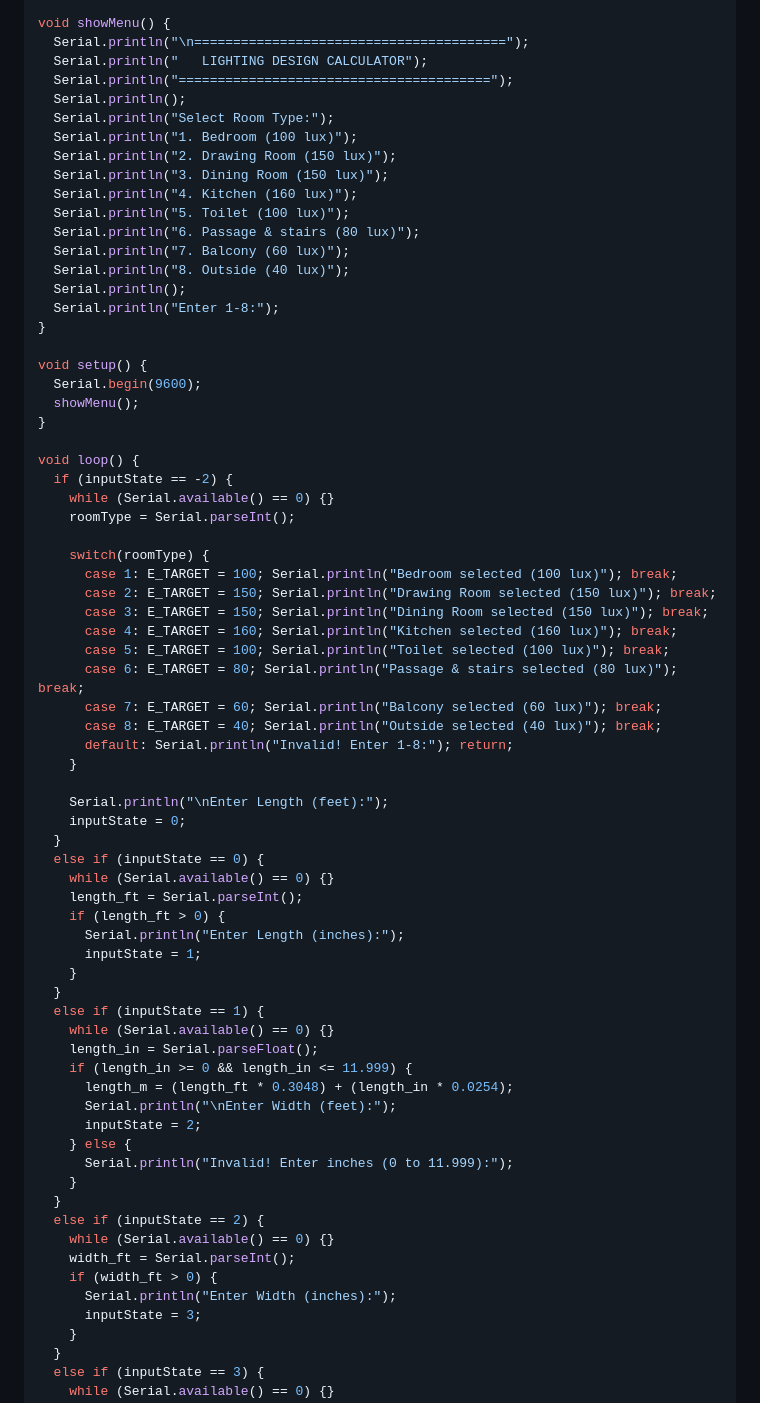
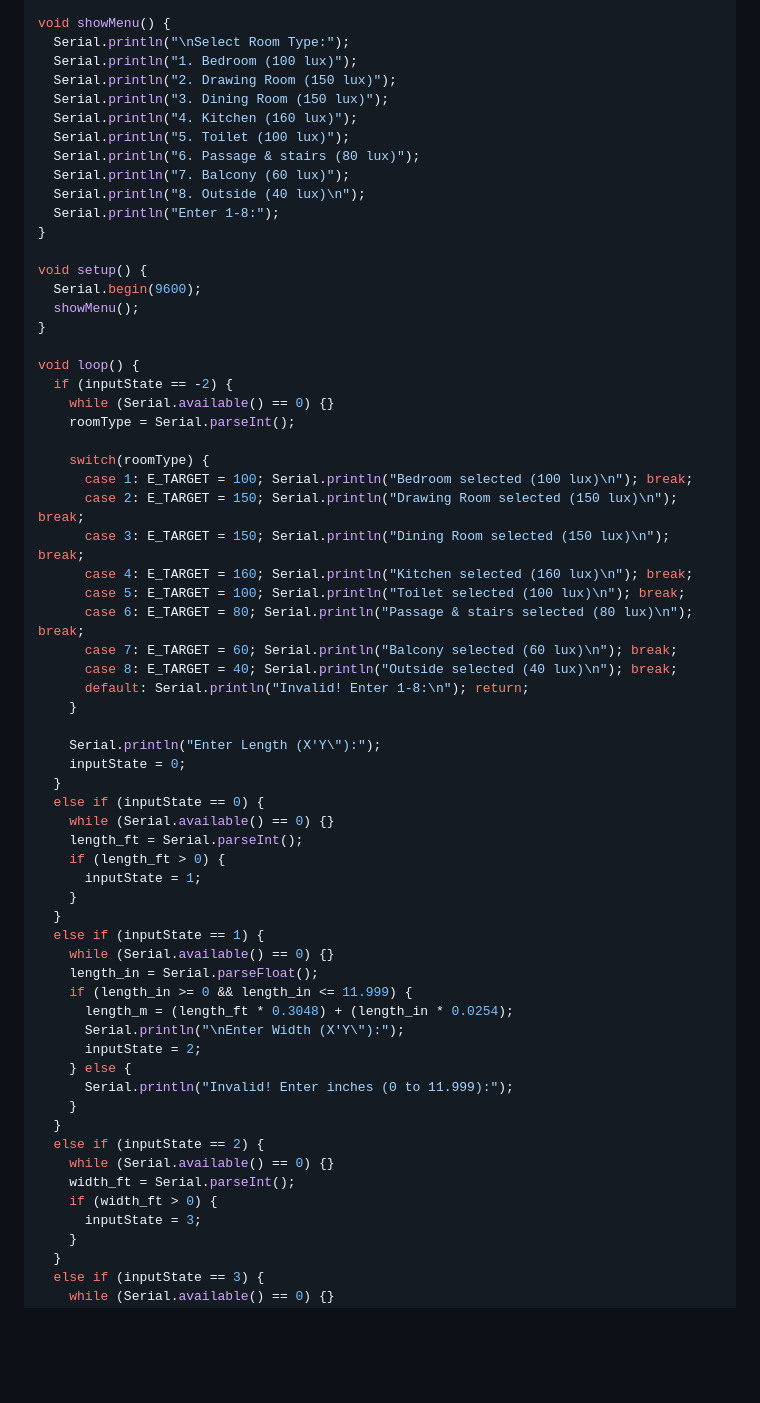
Before and after one commit to XunidEmon/AutoCad-Electrical, a Markdown page: README.md, the part around one of its changes. Drawn GitHub-style; blank space fills up the shorter version.

```diff
--- a/README.md
+++ b/README.md
@@ -79,11 +79,7 @@ float E_TARGET = 100;
 int roomType = 1;
 
 void showMenu() {
-  Serial.println("\n========================================");
-  Serial.println("   LIGHTING DESIGN CALCULATOR");
-  Serial.println("========================================");
-  Serial.println();
-  Serial.println("Select Room Type:");
+  Serial.println("\nSelect Room Type:");
   Serial.println("1. Bedroom (100 lux)");
   Serial.println("2. Drawing Room (150 lux)");
   Serial.println("3. Dining Room (150 lux)");
@@ -91,8 +87,7 @@ void showMenu() {
   Serial.println("5. Toilet (100 lux)");
   Serial.println("6. Passage & stairs (80 lux)");
   Serial.println("7. Balcony (60 lux)");
-  Serial.println("8. Outside (40 lux)");
-  Serial.println();
+  Serial.println("8. Outside (40 lux)\n");
   Serial.println("Enter 1-8:");
 }
 
@@ -107,25 +102,24 @@ void loop() {
     roomType = Serial.parseInt();
 
     switch(roomType) {
-      case 1: E_TARGET = 100; Serial.println("Bedroom selected (100 lux)"); break;
-      case 2: E_TARGET = 150; Serial.println("Drawing Room selected (150 lux)"); break;
-      case 3: E_TARGET = 150; Serial.println("Dining Room selected (150 lux)"); break;
-      case 4: E_TARGET = 160; Serial.println("Kitchen selected (160 lux)"); break;
-      case 5: E_TARGET = 100; Serial.println("Toilet selected (100 lux)"); break;
-      case 6: E_TARGET = 80; Serial.println("Passage & stairs selected (80 lux)"); break;
-      case 7: E_TARGET = 60; Serial.println("Balcony selected (60 lux)"); break;
-      case 8: E_TARGET = 40; Serial.println("Outside selected (40 lux)"); break;
-      default: Serial.println("Invalid! Enter 1-8:"); return;
+      case 1: E_TARGET = 100; Serial.println("Bedroom selected (100 lux)\n"); break;
+      case 2: E_TARGET = 150; Serial.println("Drawing Room selected (150 lux)\n"); break;
+      case 3: E_TARGET = 150; Serial.println("Dining Room selected (150 lux)\n"); break;
+      case 4: E_TARGET = 160; Serial.println("Kitchen selected (160 lux)\n"); break;
+      case 5: E_TARGET = 100; Serial.println("Toilet selected (100 lux)\n"); break;
+      case 6: E_TARGET = 80; Serial.println("Passage & stairs selected (80 lux)\n"); break;
+      case 7: E_TARGET = 60; Serial.println("Balcony selected (60 lux)\n"); break;
+      case 8: E_TARGET = 40; Serial.println("Outside selected (40 lux)\n"); break;
+      default: Serial.println("Invalid! Enter 1-8:\n"); return;
     }
 
-    Serial.println("\nEnter Length (feet):");
+    Serial.println("Enter Length (X'Y\"):");
     inputState = 0;
   }
   else if (inputState == 0) {
     while (Serial.available() == 0) {}
     length_ft = Serial.parseInt();
     if (length_ft > 0) {
-      Serial.println("Enter Length (inches):");
       inputState = 1;
     }
   }
@@ -134,7 +128,7 @@ void loop() {
     length_in = Serial.parseFloat();
     if (length_in >= 0 && length_in <= 11.999) {
       length_m = (length_ft * 0.3048) + (length_in * 0.0254);
-      Serial.println("\nEnter Width (feet):");
+      Serial.println("\nEnter Width (X'Y\"):");
       inputState = 2;
     } else {
       Serial.println("Invalid! Enter inches (0 to 11.999):");
@@ -144,7 +138,6 @@ void loop() {
     while (Serial.available() == 0) {}
     width_ft = Serial.parseInt();
     if (width_ft > 0) {
-      Serial.println("Enter Width (inches):");
       inputState = 3;
     }
   }
```
Also changed, not shown: other parts of README.md (+135 -0 lines).
